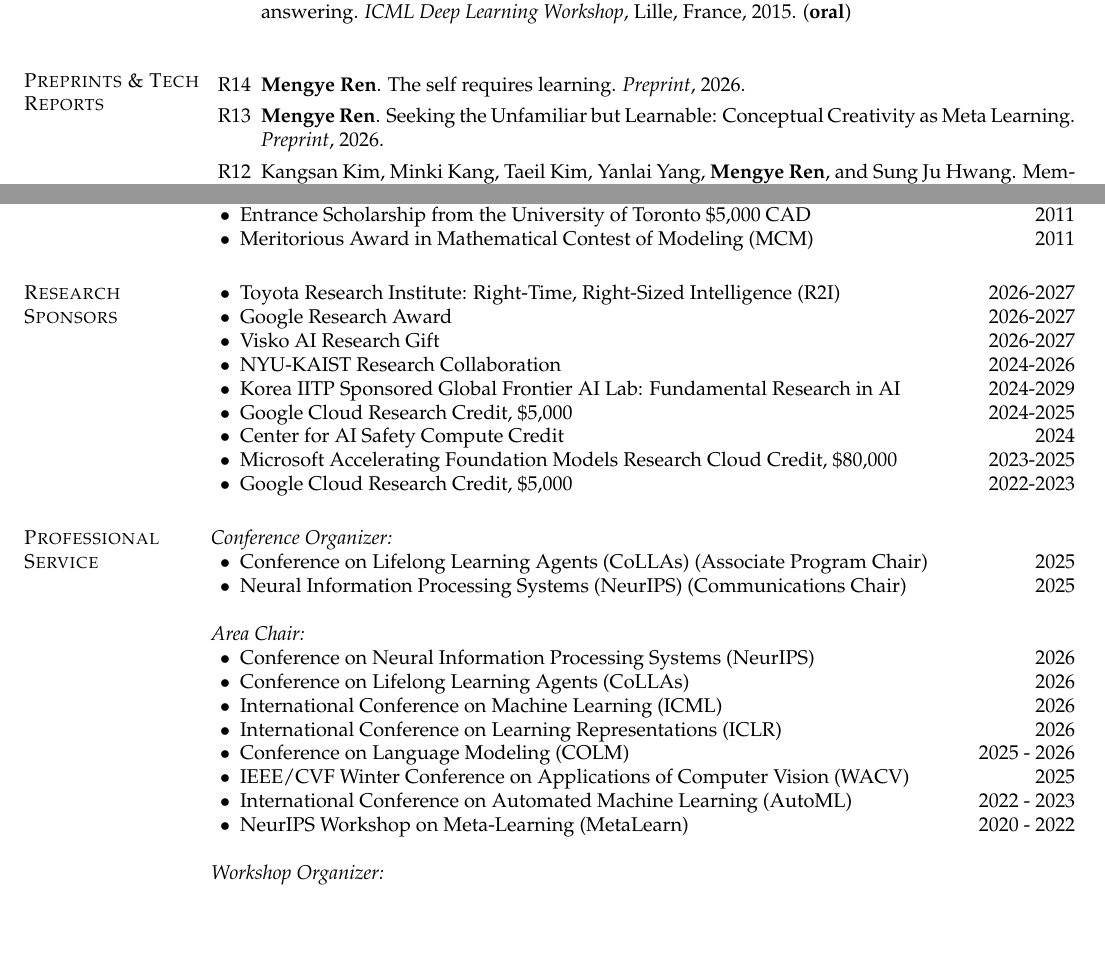
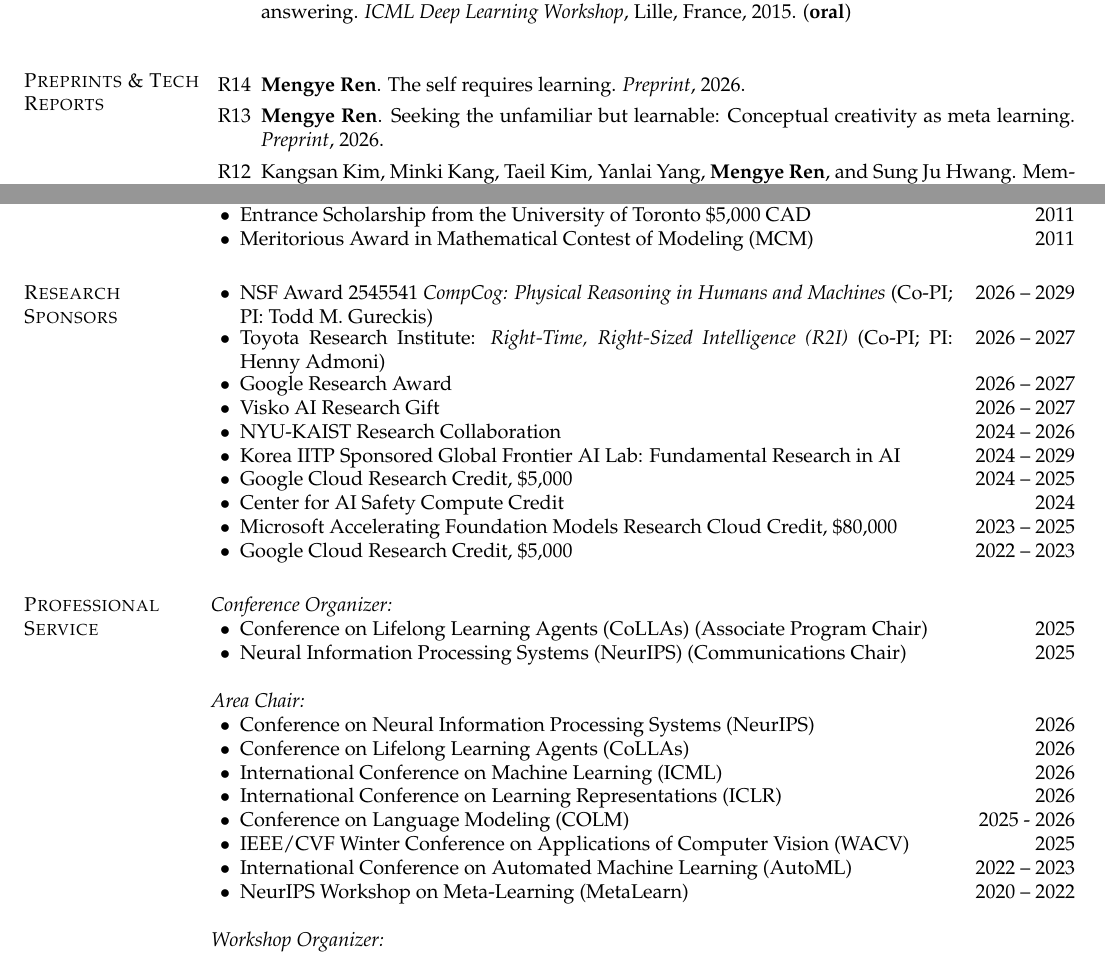
Before and after one commit to renmengye/cv, a LaTeX CV (cv_mengye_ren.tex, which reads sections/funding.tex, sections/pubs.tex, sections/service.tex): two parts of pages 7 and 9 of 13, joined at a grey line, cut so that both start at the same text, the shorter picture padded with empty space. Compiled offline with pdfLaTeX.

Commit message:
fix creativity title casing; align year column in funding list
- sentence-case the ren2026creativity paper title to match the rest
  of the publications list
- introduce \fundingitem macro using \parbox[t] so the year stays
  right-aligned even when descriptions wrap to multiple lines
- normalize hyphens to en-dashes in service.tex date ranges

```diff
--- a/sections/funding.tex
+++ b/sections/funding.tex
@@ -1,13 +1,15 @@
 % !TEX root = ../cv_mengye_ren.tex
 \section{\sc Research Sponsors}
+\newcommand{\fundingitem}[2]{\item \parbox[t]{\dimexpr\linewidth-0.85in\relax}{#1}\hfill #2}
 \begin{list2}
-\item Toyota Research Institute: Right‑Time, Right‑Sized Intelligence (R2I) \hfill 2026-2027
-\item Google Research Award \hfill 2026-2027
-\item Visko AI Research Gift \hfill 2026-2027
-\item NYU-KAIST Research Collaboration \hfill 2024-2026
-\item Korea IITP Sponsored Global Frontier AI Lab: Fundamental Research in AI \hfill 2024-2029
-\item Google Cloud Research Credit, \$5,000 \hfill 2024-2025
-\item Center for AI Safety Compute Credit \hfill 2024
-\item Microsoft Accelerating Foundation Models Research Cloud Credit, \$80,000 \hfill 2023-2025
-\item Google Cloud Research Credit, \$5,000 \hfill 2022-2023
+\fundingitem{NSF Award 2545541 \emph{CompCog: Physical Reasoning in Humans and Machines} (Co-PI; PI: Todd M. Gureckis)}{2026 -- 2029}
+\fundingitem{Toyota Research Institute: \emph{Right‑Time, Right‑Sized Intelligence (R2I)} (Co-PI; PI: Henny Admoni)}{2026 -- 2027}
+\fundingitem{Google Research Award}{2026 -- 2027}
+\fundingitem{Visko AI Research Gift}{2026 -- 2027}
+\fundingitem{NYU-KAIST Research Collaboration}{2024 -- 2026}
+\fundingitem{Korea IITP Sponsored Global Frontier AI Lab: Fundamental Research in AI}{2024 -- 2029}
+\fundingitem{Google Cloud Research Credit, \$5,000}{2024 -- 2025}
+\fundingitem{Center for AI Safety Compute Credit}{2024}
+\fundingitem{Microsoft Accelerating Foundation Models Research Cloud Credit, \$80,000}{2023 -- 2025}
+\fundingitem{Google Cloud Research Credit, \$5,000}{2022 -- 2023}
 \end{list2}
--- a/sections/pubs.tex
+++ b/sections/pubs.tex
@@ -275,7 +275,7 @@
 \renewcommand\labelenumi{R\theenumi}
 \item \textbf{Mengye Ren}. The self requires learning. \textit{Preprint}, 2026.
 
-\item \textbf{Mengye Ren}. Seeking the Unfamiliar but Learnable: Conceptual Creativity as Meta Learning. \textit{Preprint}, 2026.
+\item \textbf{Mengye Ren}. Seeking the unfamiliar but learnable: Conceptual creativity as meta learning. \textit{Preprint}, 2026.
 
 \item Kangsan Kim, Minki Kang, Taeil Kim, Yanlai Yang, \textbf{Mengye Ren}, and Sung Ju Hwang. Memory Transfer Learning: How memories are transferred across domains in coding agents. \textit{arXiv preprint arXiv:2604.14004}, 2026.
 
--- a/sections/service.tex
+++ b/sections/service.tex
@@ -22,8 +22,8 @@
 \item International Conference on Learning Representations (ICLR) \hfill 2026
 \item Conference on Language Modeling (COLM) \hfill 2025 - 2026
 \item IEEE/CVF Winter Conference on Applications of Computer Vision (WACV) \hfill 2025
-\item International Conference on Automated Machine Learning (AutoML) \hfill 2022 - 2023
-\item NeurIPS Workshop on Meta-Learning (MetaLearn) \hfill 2020 - 2022
+\item International Conference on Automated Machine Learning (AutoML) \hfill 2022 -- 2023
+\item NeurIPS Workshop on Meta-Learning (MetaLearn) \hfill 2020 -- 2022
 \end{list2}
 
 {\it Workshop Organizer:}
```
Also changed, not shown: publications.yaml (+1 -1 lines), sections/select_pubs.tex (+1 -1 lines), sections/service.tex (2 more changed lines).
